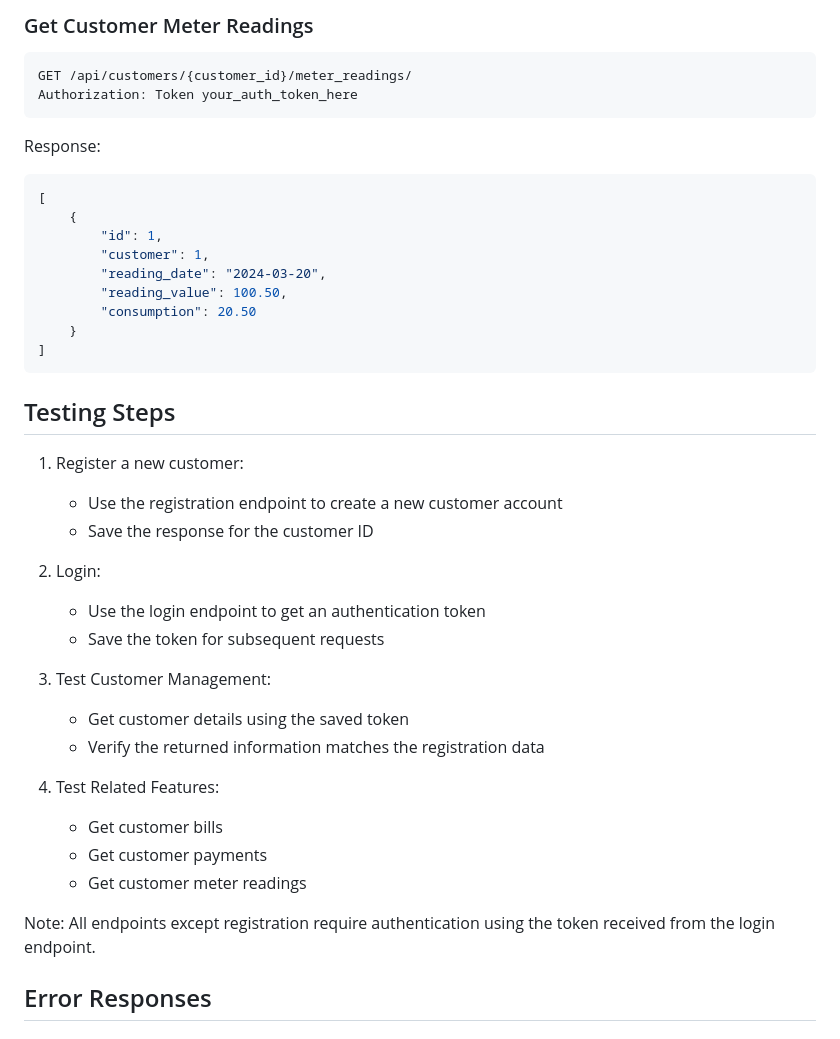
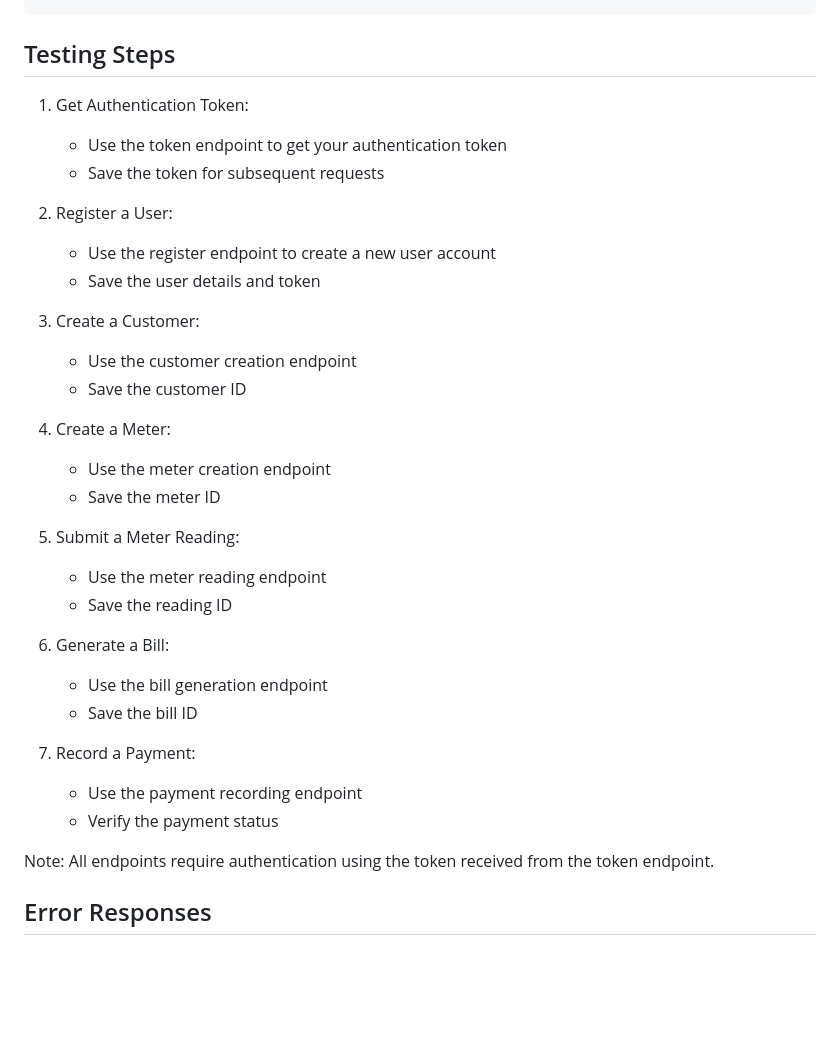
Before and after one commit to kb-diplo/DENKAM-WATERS, a Markdown page: water_billing_system/docs/api_documentation.md, the part around the change printed below. Drawn GitHub-style; blank space fills up the shorter version.

Commit message:
docs: update API documentation for POST endpoints testing

````diff
--- a/water_billing_system/docs/api_documentation.md
+++ b/water_billing_system/docs/api_documentation.md
@@ -112,42 +162,36 @@ Response:
-### Get Customer Meter Readings
-```http
-GET /api/customers/{customer_id}/meter_readings/
-Authorization: Token your_auth_token_here
-```
-
-Response:
-```json
-[
-    {
-        "id": 1,
-        "customer": 1,
-        "reading_date": "2024-03-20",
-        "reading_value": 100.50,
-        "consumption": 20.50
-    }
-]
 ```
 
 ## Testing Steps
 
-1. Register a new customer:
-   - Use the registration endpoint to create a new customer account
-   - Save the response for the customer ID
-
-2. Login:
-   - Use the login endpoint to get an authentication token
+1. Get Authentication Token:
+   - Use the token endpoint to get your authentication token
    - Save the token for subsequent requests
 
-3. Test Customer Management:
-   - Get customer details using the saved token
-   - Verify the returned information matches the registration data
+2. Register a User:
+   - Use the register endpoint to create a new user account
+   - Save the user details and token
 
-4. Test Related Features:
-   - Get customer bills
-   - Get customer payments
-   - Get customer meter readings
+3. Create a Customer:
+   - Use the customer creation endpoint
+   - Save the customer ID
 
-Note: All endpoints except registration require authentication using the token received from the login endpoint.
+4. Create a Meter:
+   - Use the meter creation endpoint
+   - Save the meter ID
+
+5. Submit a Meter Reading:
+   - Use the meter reading endpoint
+   - Save the reading ID
+
+6. Generate a Bill:
+   - Use the bill generation endpoint
+   - Save the bill ID
+
+7. Record a Payment:
+   - Use the payment recording endpoint
+   - Verify the payment status
+
+Note: All endpoints require authentication using the token received from the token endpoint.
 
 ## Error Responses
 
````
Also changed, not shown: other parts of water_billing_system/docs/api_documentation.md (+115 -65 lines).
